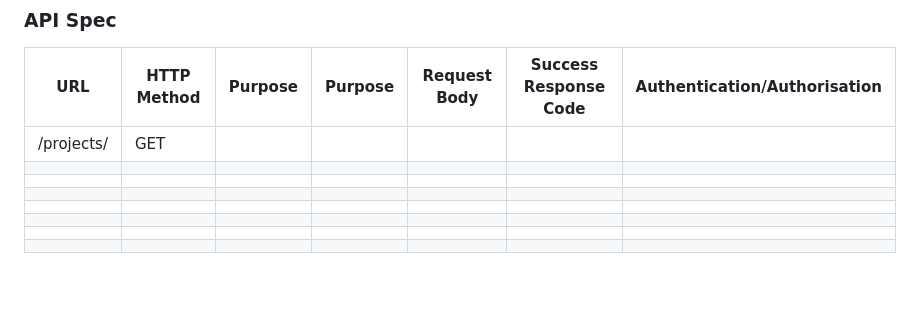
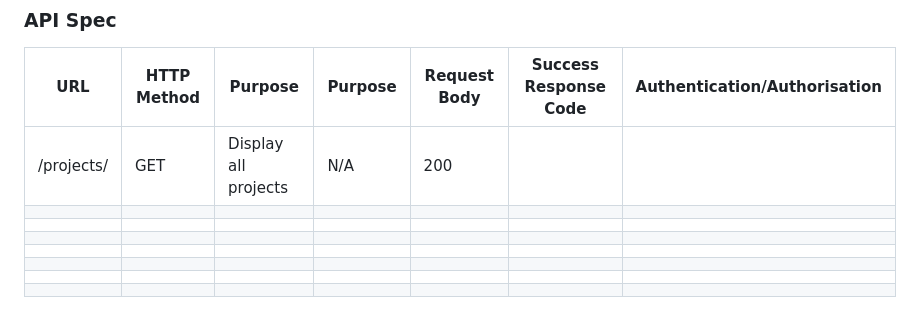
Before and after one commit to Dominique-Cedric/SheCodes, a Markdown page: Django/API Plan.md, the part around the change. Rendered like a GitHub page; blank space fills up the shorter version.

```diff
--- a/Django/API Plan.md
+++ b/Django/API Plan.md
@@ -75,7 +75,7 @@ Functionality
 
 | URL | HTTP Method | Purpose | Purpose | Request Body | Success Response Code | Authentication/Authorisation |
 | --- | ----------- | ------- | ------- | ------------ | --------------------- | ---------------------------- |
-|  /projects/   |    GET         |         |         |              |                       |                              |
+|  /projects/   |    GET         |  Display all projects       |      N/A   |   200           |                       |                              |
 |     |             |         |         |              |                       |                              |
 |     |             |         |         |              |                       |                              |
 |     |             |         |         |              |                       |                              |
```
